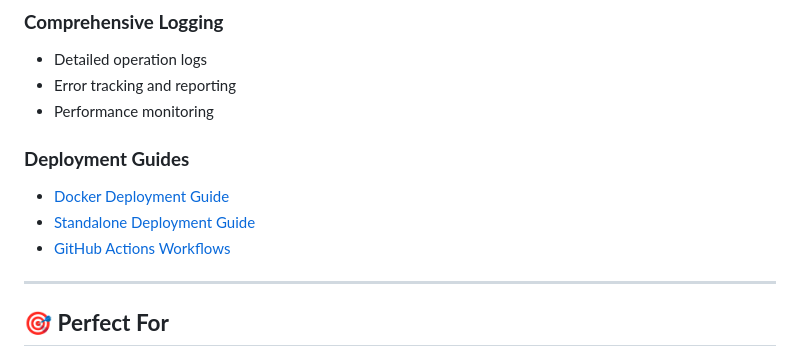
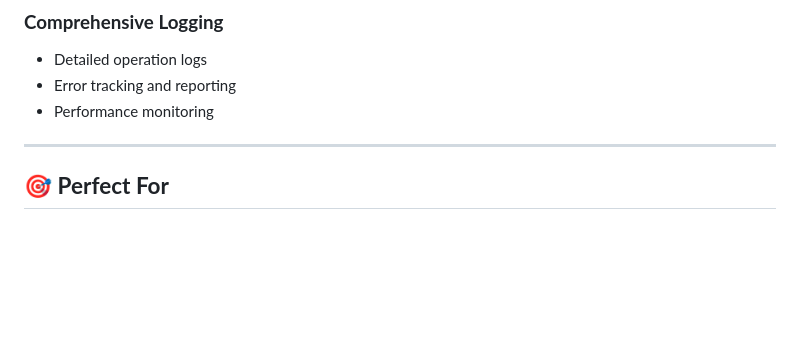
Before and after one commit to geektechsol/osm-api, a Markdown page: README.md, the part around the change. Drawn GitHub-style; blank space fills up the shorter version.

```diff
--- a/README.md
+++ b/README.md
@@ -376,11 +376,6 @@ curl -X GET http://your-server:8000/api/logs \
 - Error tracking and reporting
 - Performance monitoring
 
-### **Deployment Guides**
-- [Docker Deployment Guide](docker/DOCKER.md)
-- [Standalone Deployment Guide](docs/user-guide/DEPLOYMENT.md)
-- [GitHub Actions Workflows](.github/README.md)
-
 ---
 
 ## 🎯 **Perfect For**
```
